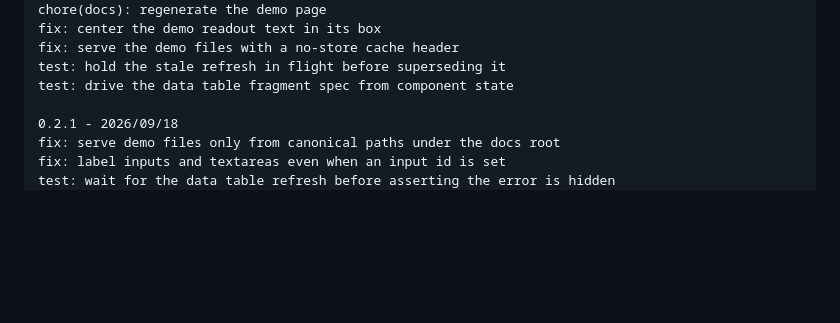
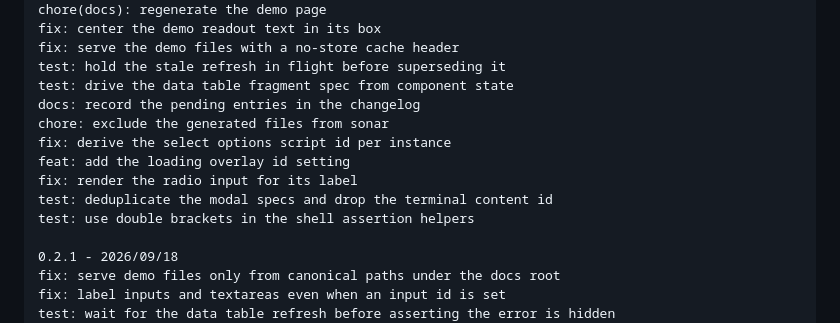
Before and after one commit to goinfinite/ui, a Markdown page: CHANGELOG.md, the part around the change. Drawn GitHub-style; blank space fills up the shorter version.

Commit message:
docs: record the pending entries in the changelog

```diff
--- a/CHANGELOG.md
+++ b/CHANGELOG.md
@@ -62,6 +62,13 @@ fix: center the demo readout text in its box
 fix: serve the demo files with a no-store cache header
 test: hold the stale refresh in flight before superseding it
 test: drive the data table fragment spec from component state
+docs: record the pending entries in the changelog
+chore: exclude the generated files from sonar
+fix: derive the select options script id per instance
+feat: add the loading overlay id setting
+fix: render the radio input for its label
+test: deduplicate the modal specs and drop the terminal content id
+test: use double brackets in the shell assertion helpers
 
 0.2.1 - 2026/09/18
 fix: serve demo files only from canonical paths under the docs root
```
